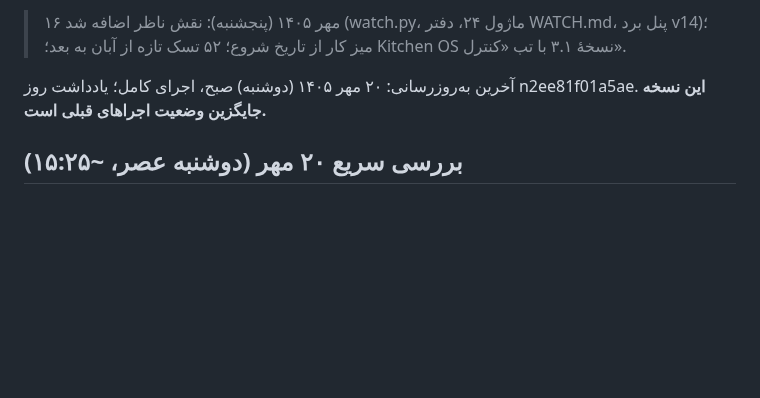
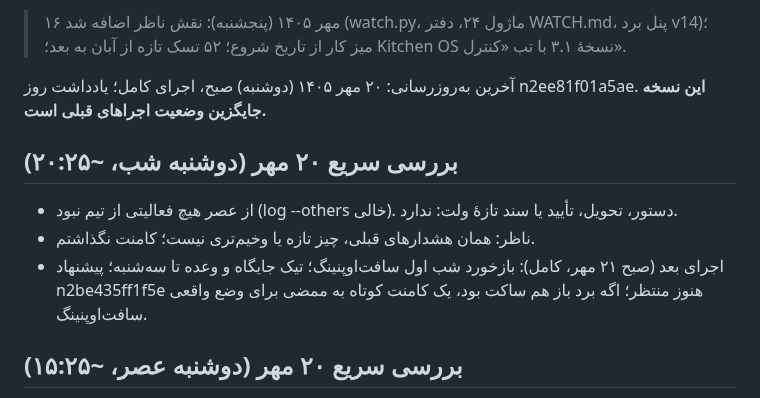
Before and after one commit to theglitchlabstudio-source/Susisa-projectboard, a Markdown page: agent/STATUS.md, the part around one of its changes. Rendered like a GitHub page; blank space fills up the shorter version.

```diff
--- a/agent/STATUS.md
+++ b/agent/STATUS.md
@@ -9,6 +9,11 @@ last_full_run: 1405/07/20
 
 
 
+
+## بررسی سریع ۲۰ مهر (دوشنبه شب، ~۲۰:۲۵)
+- از عصر هیچ فعالیتی از تیم نبود (log --others خالی). دستور، تحویل، تأیید یا سند تازهٔ ولت: ندارد.
+- ناظر: همان هشدارهای قبلی، چیز تازه یا وخیم‌تری نیست؛ کامنت نگذاشتم.
+- اجرای بعد (صبح ۲۱ مهر، کامل): بازخورد شب اول سافت‌اوپنینگ؛ تیک جایگاه و وعده تا سه‌شنبه؛ پیشنهاد n2be435ff1f5e هنوز منتظر؛ اگه برد باز هم ساکت بود، یک کامنت کوتاه به ممضی برای وضع واقعی سافت‌اوپنینگ.
 
 ## بررسی سریع ۲۰ مهر (دوشنبه عصر، ~۱۵:۲۵)
 - از اجرای صبح هیچ فعالیتی از تیم نبود (log --others خالی). دستور، تحویل یا تأیید تازه: ندارد.
```
Also changed, not shown: other parts of agent/STATUS.md (+1 -1 lines), agent/WATCH.md (+1 -1 lines), kb/live.md (+2 -8 lines).
